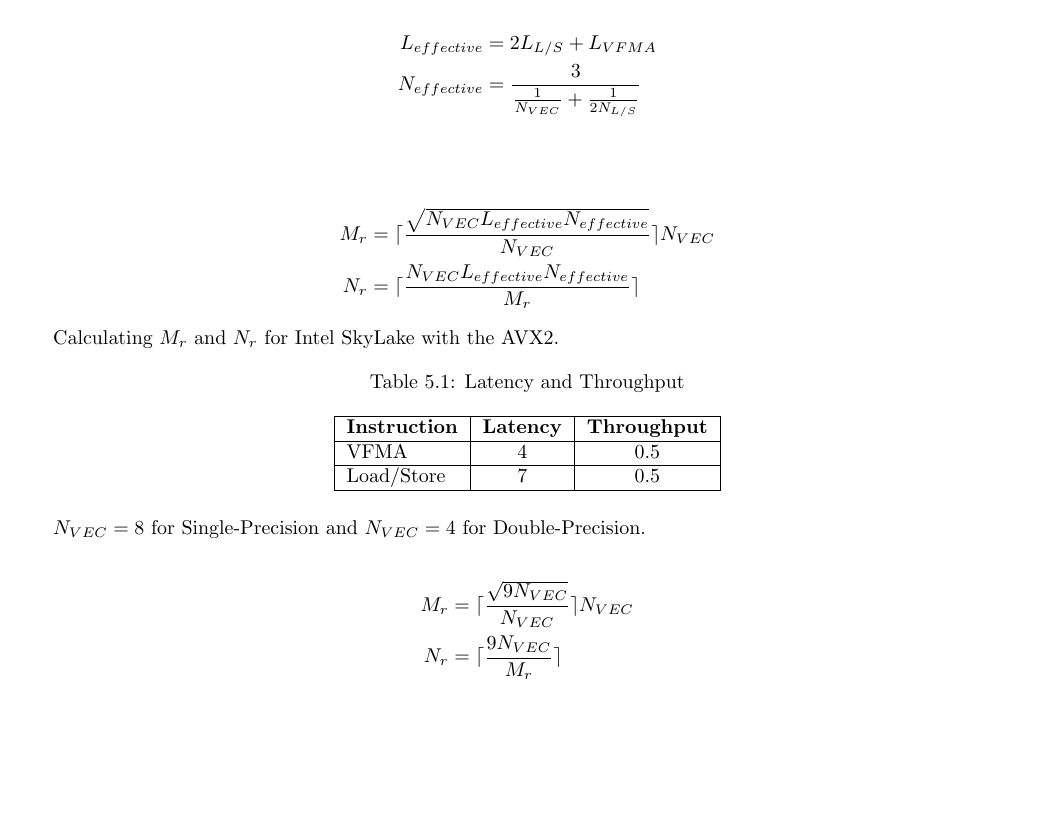
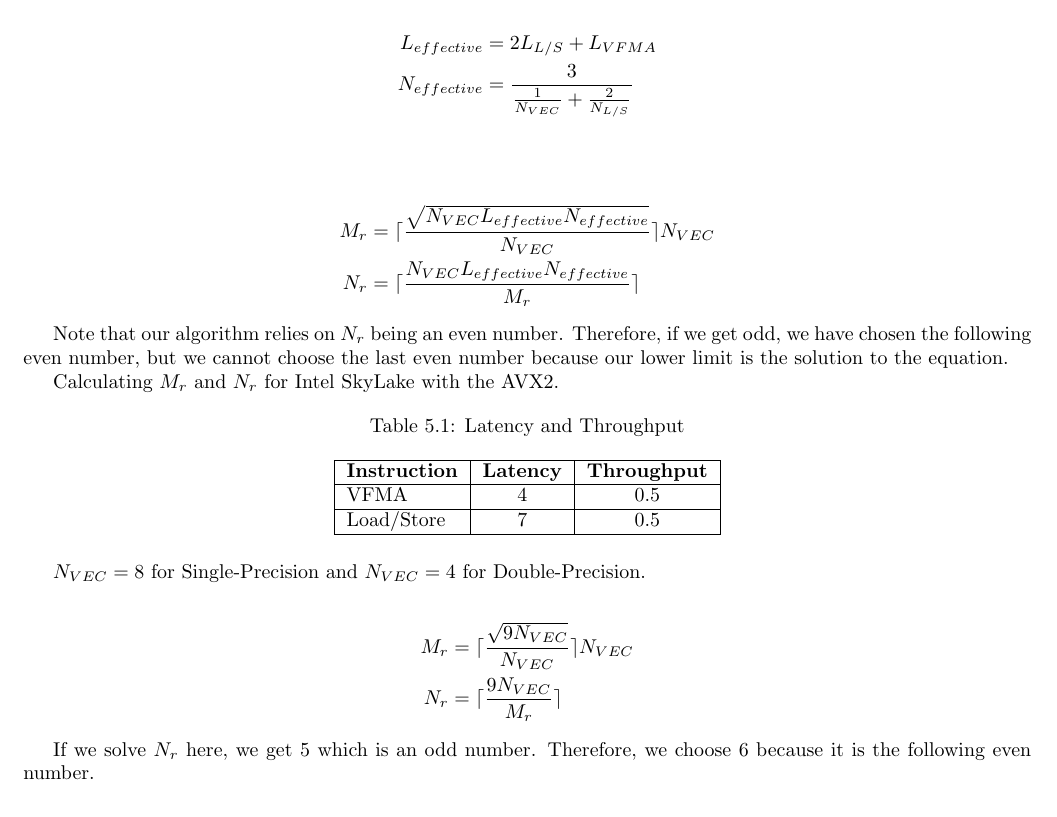
Before and after one commit to amitsingh19975/OpenMP-BLAS, a LaTeX thesis (doc/main.tex, which reads doc/matrix_times_matrix.tex): part of page 53 of 75, cut so that both start at the same text, the shorter picture padded with empty space. Compiled offline with pdfLaTeX.

Commit message:
fix effective latency

```diff
--- a/doc/matrix_times_matrix.tex
+++ b/doc/matrix_times_matrix.tex
@@ -248,7 +248,7 @@ and taking the harmonic mean gives the effective throughput.
 
 \begin{align*}
     L_{effective} &= 2L_{L/S} + L_{VFMA}\\
-    N_{effective} &= \frac{3}{ \frac{1}{N_{VEC}} + \frac{1}{2N_{L/S}} } \\
+    N_{effective} &= \frac{3}{ \frac{1}{N_{VEC}} + \frac{2}{N_{L/S}} } \\
 \end{align*}
 
 \begin{align*}
@@ -256,6 +256,10 @@ and taking the harmonic mean gives the effective throughput.
     N_r &= \lceil \frac{ N_{VEC} L_{effective} N_{effective} }{M_r} \rceil
 \end{align*}
 
+Note that our algorithm relies on $N_r$ being an even number.
+Therefore, if we get odd, we have chosen the following even number,
+but we cannot choose the last even number because our lower limit
+is the solution to the equation.
 
 Calculating $M_r$ and $N_r$ for Intel SkyLake with the AVX2.
 
@@ -279,6 +283,9 @@ $N_{VEC} = 8$ for Single-Precision and $N_{VEC} = 4$ for Double-Precision.
     M_r &= \lceil \frac{ \sqrt{9 N_{VEC}} }{N_{VEC}} \rceil N_{VEC} \\
     N_r &= \lceil \frac{ 9 N_{VEC} }{M_r} \rceil
 \end{align*}
+
+If we solve $N_r$ here, we get $5$ which is an odd number.
+Therefore, we choose $6$ because it is the following even number.
 
 \begin{table}[ht]
     \centering
```
Also changed, not shown: 1 other file.
